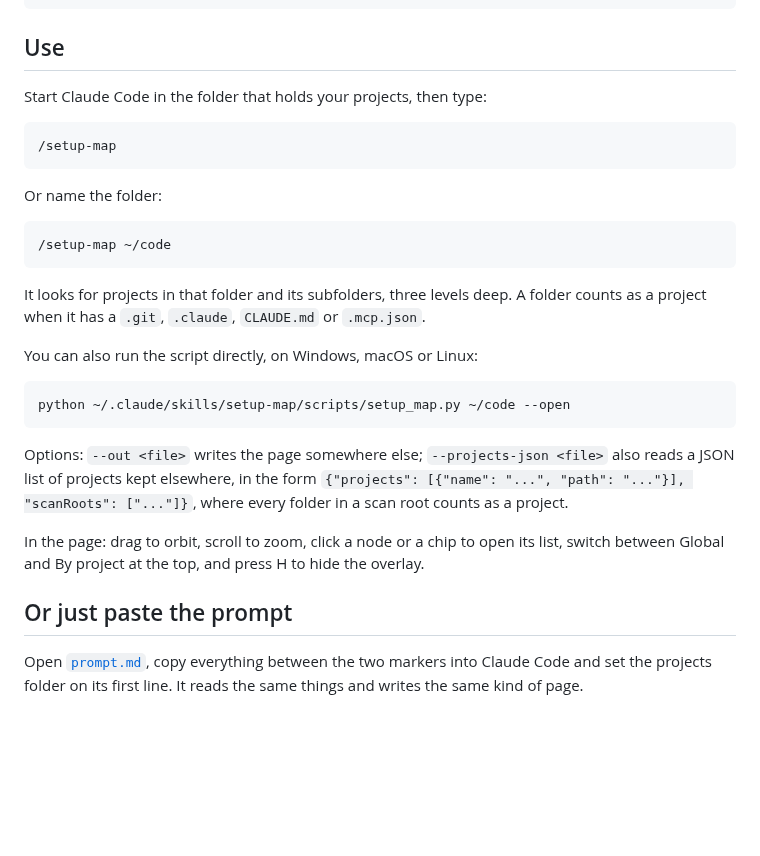
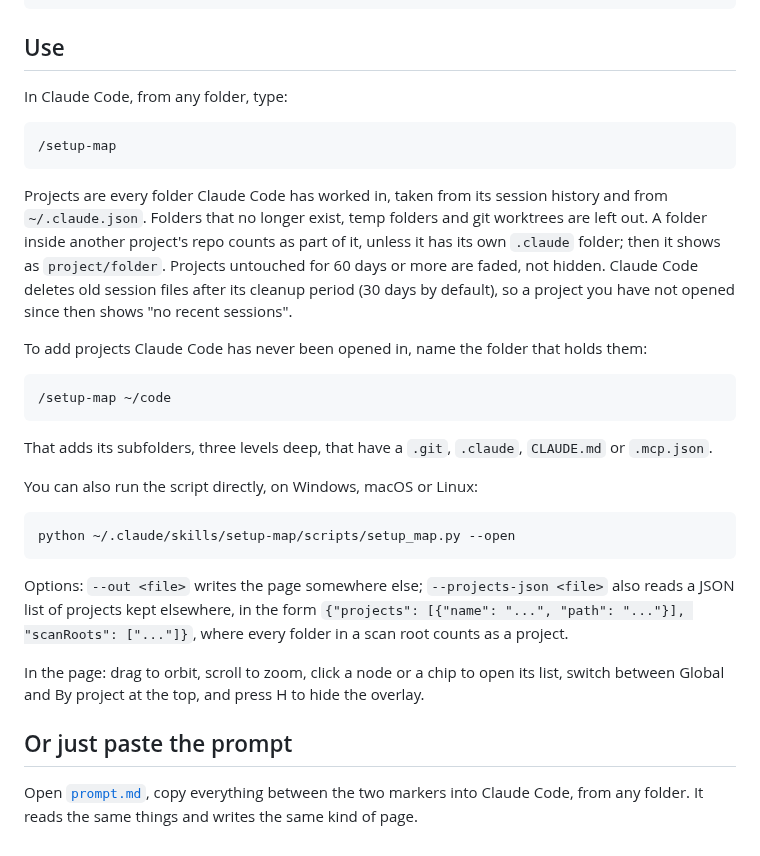
Before and after one commit to ZazaGdev/AI-fun, a Markdown page: setup-map/README.md, the part around one of its changes. GitHub-like rendering; blank space fills up the shorter version.

````diff
--- a/setup-map/README.md
+++ b/setup-map/README.md
@@ -46,25 +51,33 @@ cp -r AI-fun/setup-map/skill ~/.claude/skills/setup-map
 
 ## Use
 
-Start Claude Code in the folder that holds your projects, then type:
+In Claude Code, from any folder, type:
 
 ```
 /setup-map
 ```
 
-Or name the folder:
+Projects are every folder Claude Code has worked in, taken from its session history
+and from `~/.claude.json`. Folders that no longer exist, temp folders and git
+worktrees are left out. A folder inside another project's repo counts as part of it,
+unless it has its own `.claude` folder; then it shows as `project/folder`. Projects
+untouched for 60 days or more are faded, not hidden. Claude Code deletes old session
+files after its cleanup period (30 days by default), so a project you have not opened
+since then shows "no recent sessions".
+
+To add projects Claude Code has never been opened in, name the folder that holds them:
 
 ```
 /setup-map ~/code
 ```
 
-It looks for projects in that folder and its subfolders, three levels deep. A folder
-counts as a project when it has a `.git`, `.claude`, `CLAUDE.md` or `.mcp.json`.
+That adds its subfolders, three levels deep, that have a `.git`, `.claude`,
+`CLAUDE.md` or `.mcp.json`.
 
 You can also run the script directly, on Windows, macOS or Linux:
 
 ```sh
-python ~/.claude/skills/setup-map/scripts/setup_map.py ~/code --open
+python ~/.claude/skills/setup-map/scripts/setup_map.py --open
 ```
 
 Options: `--out <file>` writes the page somewhere else; `--projects-json <file>` also
@@ -78,5 +91,4 @@ switch between Global and By project at the top, and press H to hide the overlay
 ## Or just paste the prompt
 
 Open [`prompt.md`](prompt.md), copy everything between the two markers into Claude
-Code and set the projects folder on its first line. It reads the same things and
-writes the same kind of page.
+Code, from any folder. It reads the same things and writes the same kind of page.
````
Also changed, not shown: other parts of setup-map/README.md (+10 -5 lines), setup-map/prompt.md (+41 -19 lines), setup-map/skill/SKILL.md (+7 -6 lines), setup-map/screenshot-projects.png, setup-map/screenshot.png, 2 other files.
